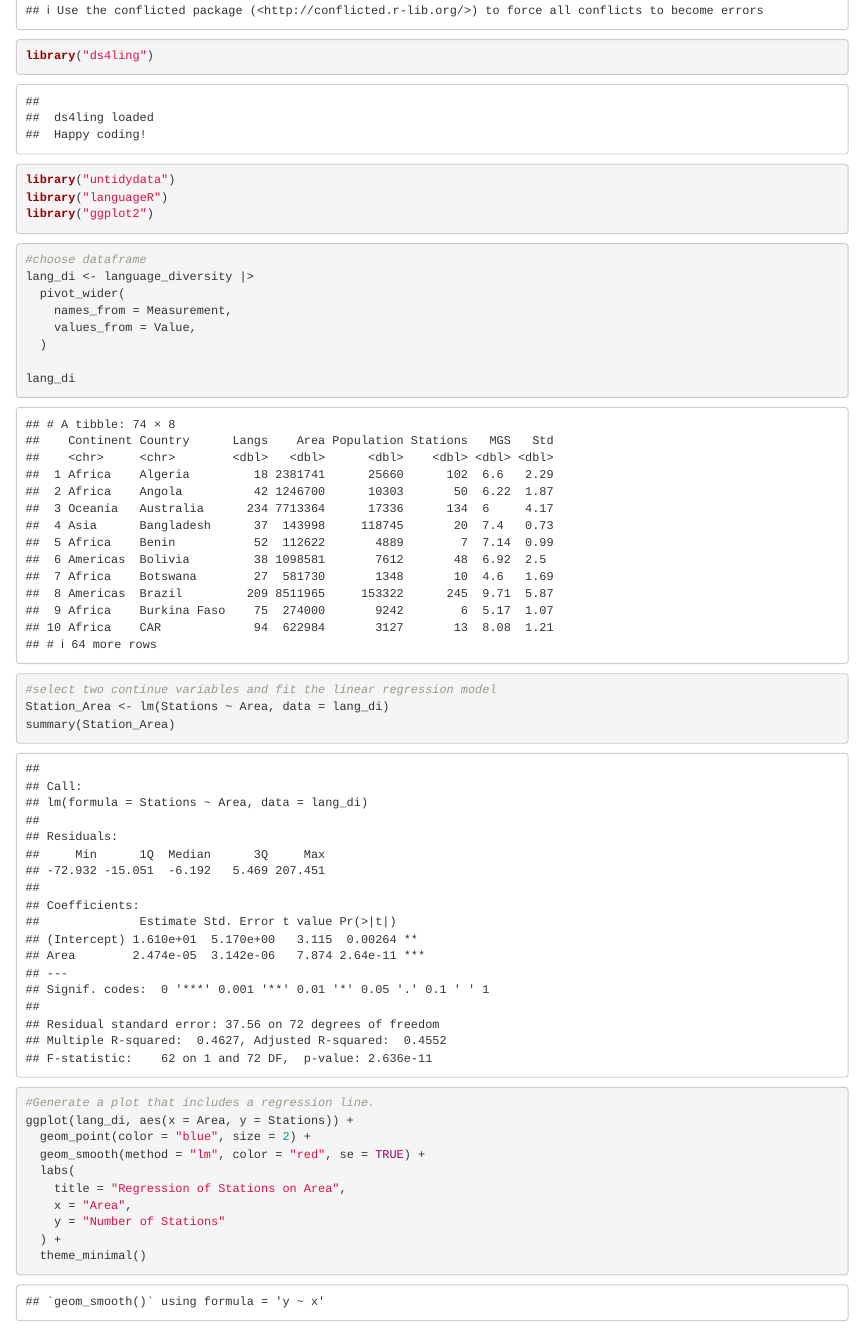
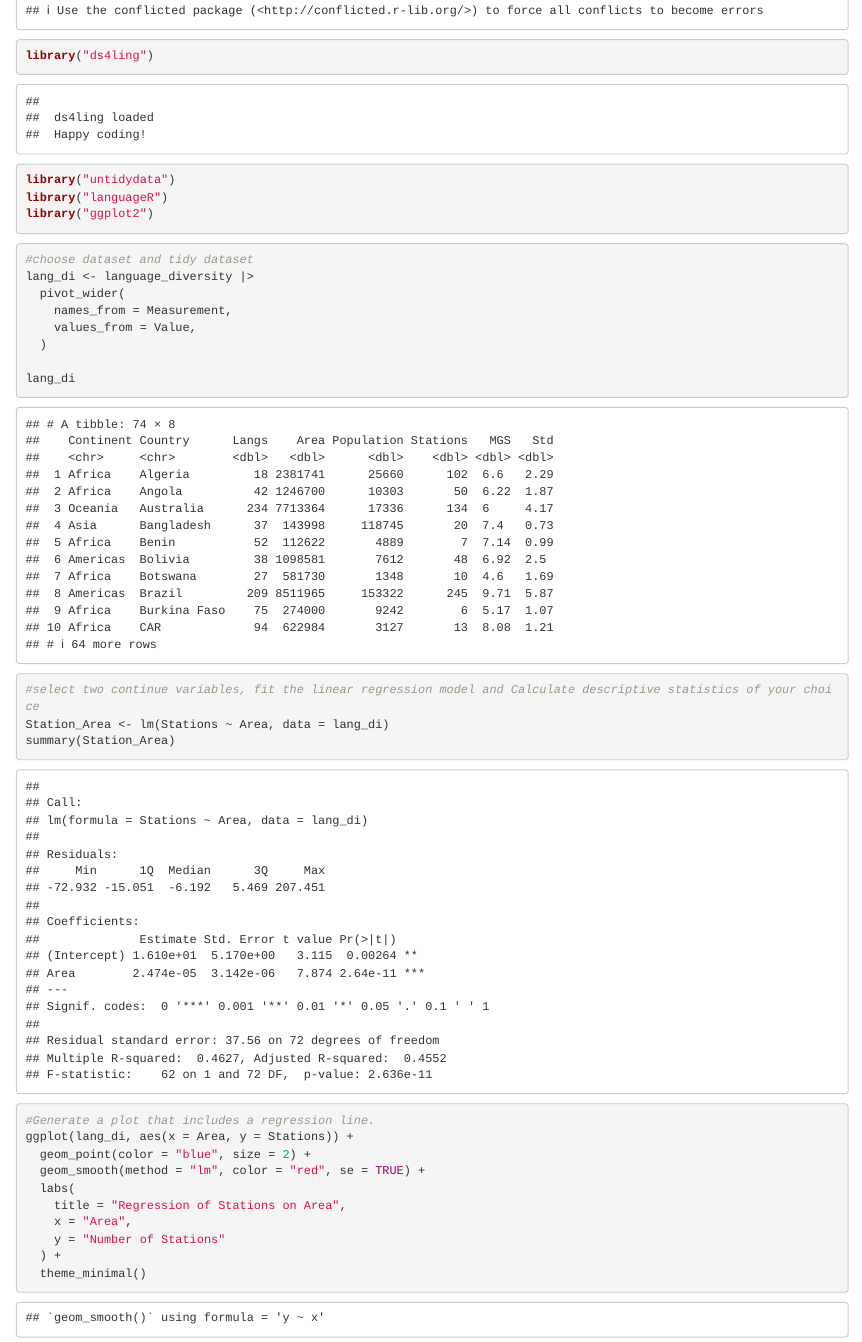
Before and after one commit to Kun-AFK/pa3, an R Markdown document (index.Rmd): the page in a window 1100 px wide, from 360 px down. The pictures show the output file index.html that the author committed with the source, opened offline.

Commit message:
change on pa3

````diff
--- a/index.Rmd
+++ b/index.Rmd
@@ -19,7 +19,7 @@ library("ggplot2")
 
 
 ```{r}
-#choose dataframe
+#choose dataset and tidy dataset
 lang_di <- language_diversity |>
   pivot_wider(
     names_from = Measurement,
@@ -28,8 +28,7 @@ lang_di <- language_diversity |>
 
 lang_di
 
-
-#select two continue variables and fit the linear regression model
+#select two continue variables, fit the linear regression model and Calculate descriptive statistics of your choice
 Station_Area <- lm(Stations ~ Area, data = lang_di)
 summary(Station_Area)
 
````
Also changed, not shown: index.html.
